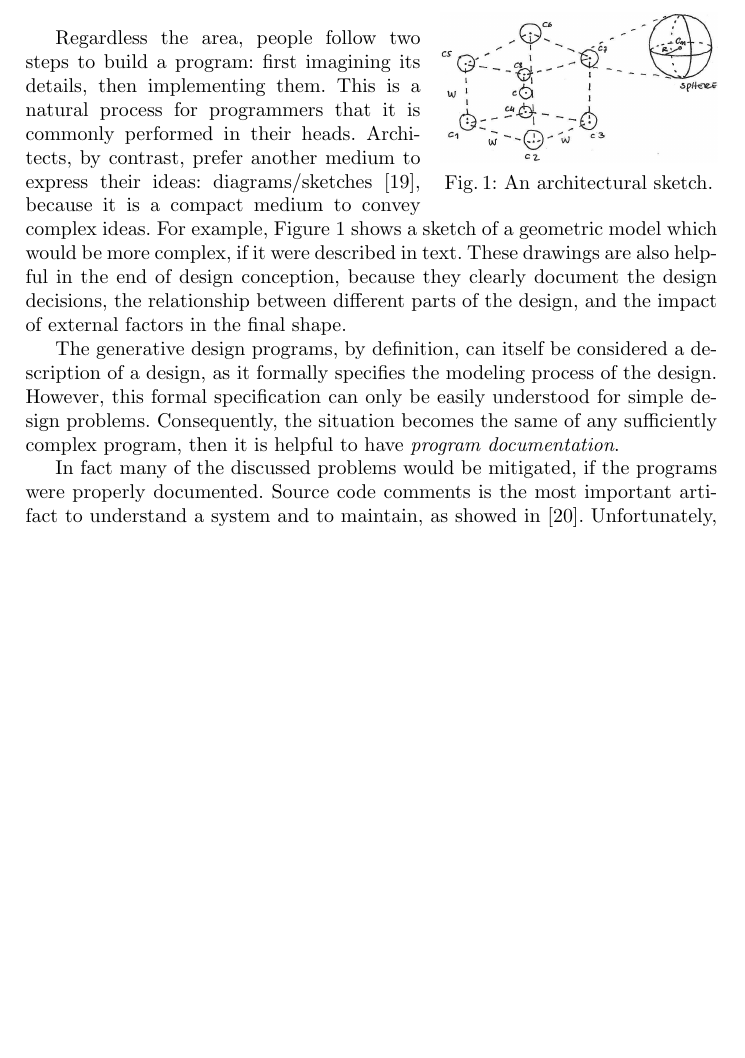
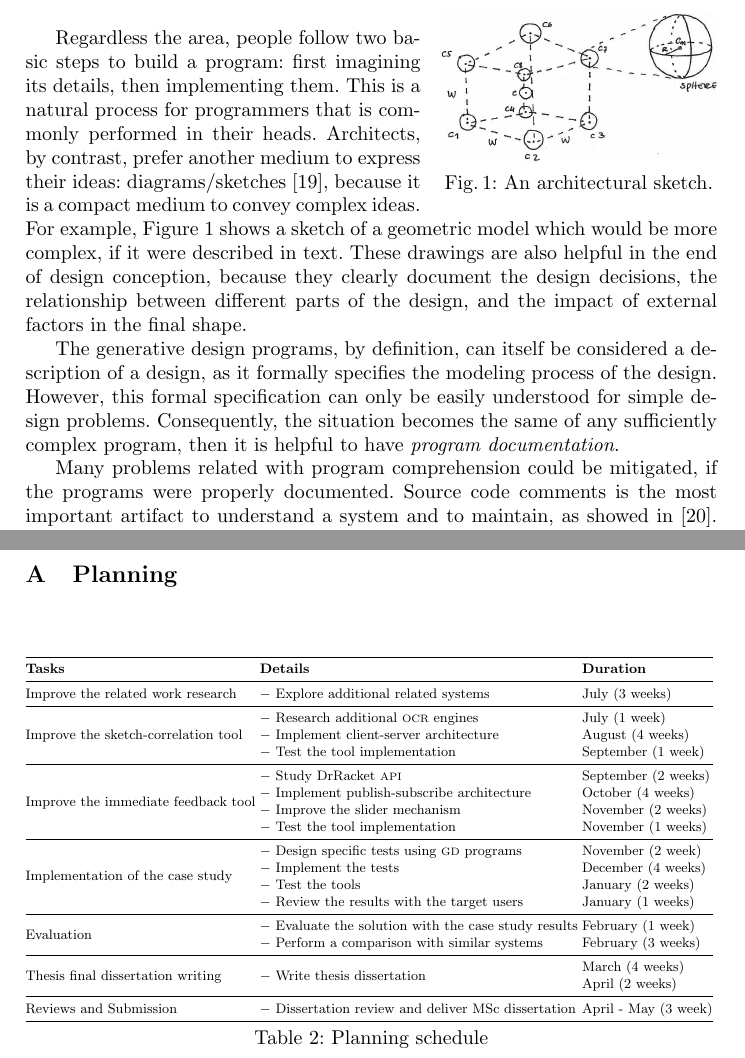
Before and after one commit to gui-/thesis, a LaTeX thesis (report/report.tex, which reads report/sections/10-appendix.tex, report/sections/3-introduction.tex): part of page 2 of 26 before the commit and two parts of pages 2 and 27 of 27 after it, the two joined at a grey line, cut so that both start at the same text, the shorter picture padded with empty space. Compiled offline with pdfLaTeX.

Commit message:
a close version to the final one

```diff
--- a/report/sections/10-appendix.tex
+++ b/report/sections/10-appendix.tex
@@ -2 +4,2 @@
 
+\section{Planning}
@@ -5 +6,30 @@
 
+\begin{table}[ht]
+\centering
+\resizebox{\textwidth}{!}{%
+\begin{tabular}{@{}lll@{}}
+\toprule
+%\multicolumn{3}{c}{{\bf Planning}} \\ \midrule
+{\bf Tasks} & {\bf Details} & {\bf Duration} \\ \midrule
+Improve the related work research & $-$ Explore additional related systems & July (3 weeks) \\ \midrule
+\multirow{3}{*}{Improve the sketch-correlation tool} & $-$ Research additional \ac{ocr} engines & July (1 week) \\
+ & $-$ Implement client-server architecture & August (4 weeks) \\
+ & $-$ Test the tool implementation & September (1 week) \\ \midrule
+\multirow{4}{*}{Improve the immediate feedback tool} & $-$ Study DrRacket \ac{api} & September (2 weeks) \\
+ & $-$ Implement publish-subscribe architecture & October (4 weeks) \\
+ & $-$ Improve the slider mechanism & November (2 weeks) \\
+ & $-$ Test the tool implementation & November (1 weeks) \\ \midrule
+\multirow{4}{*}{Implementation of the case study} & $-$ Design specific tests using \ac{gd} programs & November (2 week) \\
+ & $-$ Implement the tests & December (4 weeks) \\
+ & $-$ Test the tools & January (2 weeks) \\
+ & $-$ Review the results with the target users & January (1 weeks) \\ \midrule
+\multirow{2}{*}{Evaluation} & $-$ Evaluate the solution with the case study results & February (1 week) \\
+ & $-$ Perform a comparison with similar systems & February (3 weeks) \\ \midrule
+\multirow{2}{*}{Thesis final dissertation writing} & \multirow{2}{*}{$-$ Write thesis dissertation} & March (4 weeks) \\
+ &  & April (2 weeks) \\ \midrule
+Reviews and Submission & $-$ Dissertation review and deliver MSc dissertation & April - May (3 week) \\ \bottomrule
+\end{tabular}
+}
+\vspace{2pt}
+\caption{Planning schedule}
+\label{ap:planning}
--- a/report/sections/3-introduction.tex
+++ b/report/sections/3-introduction.tex
@@ -25,10 +25,10 @@ In response to these theories or in parallel with them, many environments and in
     \label{fig:sketch}
 \end{wrapfigure}
 
-Regardless the area, people follow two steps to build a program: first imagining its details, then implementing them. This is a natural process for programmers that it is commonly performed in their heads. Architects, by contrast, prefer another medium to express their ideas: diagrams/sketches~\cite{do2001thinking}, because it is a compact medium to convey complex ideas. For example, Figure~\ref{fig:sketch} shows a sketch of a geometric model which would be more complex, if it were described in text. These drawings are also helpful in the end of design conception, because they clearly document the design decisions, the relationship between different parts of the design, and the impact of external factors in the final shape.
+Regardless the area, people follow two basic steps to build a program: first imagining its details, then implementing them. This is a natural process for programmers that is commonly performed in their heads. Architects, by contrast, prefer another medium to express their ideas: diagrams/sketches~\cite{do2001thinking}, because it is a compact medium to convey complex ideas. For example, Figure~\ref{fig:sketch} shows a sketch of a geometric model which would be more complex, if it were described in text. These drawings are also helpful in the end of design conception, because they clearly document the design decisions, the relationship between different parts of the design, and the impact of external factors in the final shape.
 
 The generative design programs, by definition, can itself be considered a description of a design, as it formally specifies the modeling process of the design. However, this formal specification can only be easily understood for simple design problems. Consequently, the situation becomes the same of any sufficiently complex program, then it is helpful to have \textit{program documentation}.
 
-In fact many of the discussed problems would be mitigated, if the programs were properly documented. Source code comments is the most important artifact to understand a system and to maintain, as showed in~\cite{de2005study}. Unfortunately, writing documentation is perceived as a tiresome task and, thus, is frequently avoided~\cite{sousa1998survey}, which negatively affects software development. A result of the lack of program documentation is that programmers must spend a significant amount of time separating relevant ideas from the irrelevant ones.
+Many problems related with program comprehension could be mitigated, if the programs were properly documented. Source code comments is the most important artifact to understand a system and to maintain, as showed in~\cite{de2005study}. Unfortunately, writing documentation is perceived as a tiresome task and, thus, is frequently avoided~\cite{sousa1998survey}, which negatively affects software development. A result of the lack of program documentation is that programmers must spend a significant amount of time separating relevant ideas from the irrelevant ones.
 
 We think that, by creating well designed tools, it is possible to improve \textit{program comprehension} and \textit{program documentation}. We plan to address this problem in two ways: (1) minimizing the lack of documentation in the programs, by turning program documentation in a less tiresome task, and (2) creating a new medium to help people design programs, by anticipating the effect of their actions in the program output.
```
Also changed, not shown: report/report.tex (+2 -3 lines), report/sections/8-conclusions.tex (+1 -1 lines), report/sections/10-appendix.tex (40 more changed lines), report/sections/3-introduction.tex (2 more changed lines).
